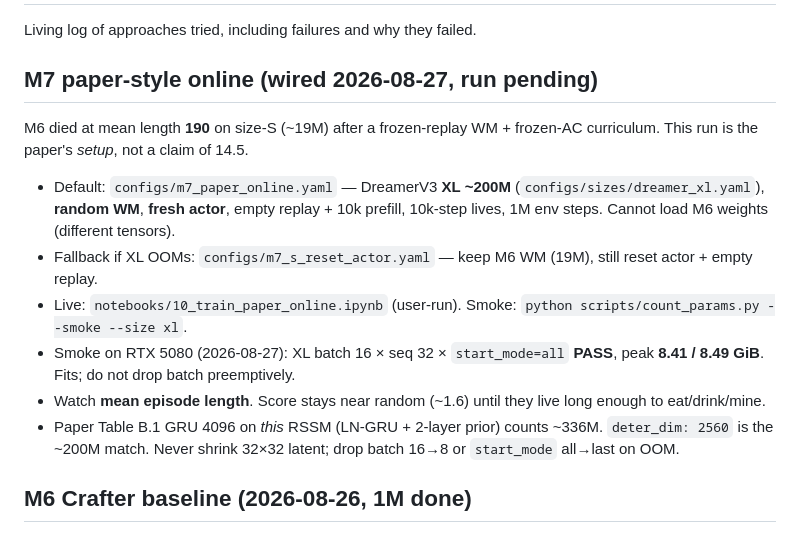
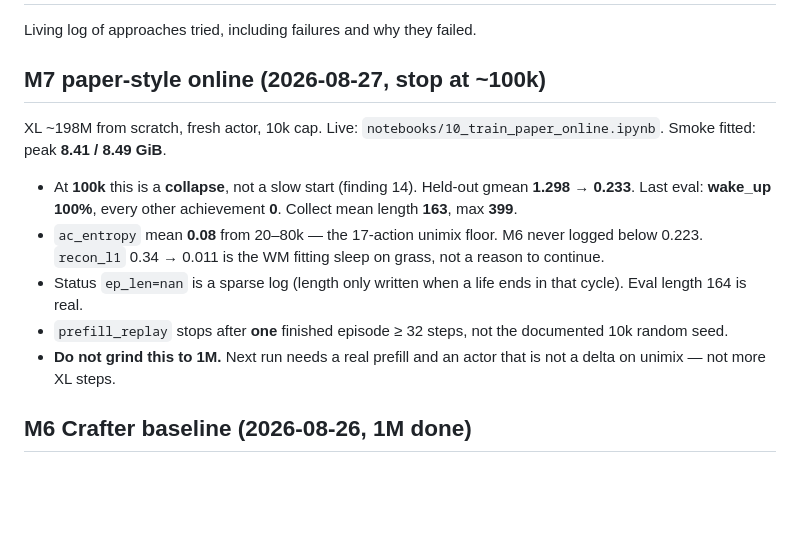
Before and after one commit to aarush-verma16/world-model, a Markdown page: docs/experiments.md, the part around the change. Drawn GitHub-style; blank space fills up the shorter version.

```diff
--- a/docs/experiments.md
+++ b/docs/experiments.md
@@ -2,26 +2,23 @@
 
 Living log of approaches tried, including failures and why they failed.
 
-## M7 paper-style online (wired 2026-08-27, run pending)
+## M7 paper-style online (2026-08-27, stop at ~100k)
 
-M6 died at mean length **190** on size-S (~19M) after a frozen-replay WM +
-frozen-AC curriculum. This run is the paper's *setup*, not a claim of 14.5.
+XL ~198M from scratch, fresh actor, 10k cap. Live:
+`notebooks/10_train_paper_online.ipynb`. Smoke fitted: peak **8.41 / 8.49 GiB**.
 
-- Default: `configs/m7_paper_online.yaml` — DreamerV3 **XL ~200M**
-  (`configs/sizes/dreamer_xl.yaml`), **random WM**, **fresh actor**, empty
-  replay + 10k prefill, 10k-step lives, 1M env steps. Cannot load M6 weights
-  (different tensors).
-- Fallback if XL OOMs: `configs/m7_s_reset_actor.yaml` — keep M6 WM (19M),
-  still reset actor + empty replay.
-- Live: `notebooks/10_train_paper_online.ipynb` (user-run). Smoke:
-  `python scripts/count_params.py --smoke --size xl`.
-- Smoke on RTX 5080 (2026-08-27): XL batch 16 × seq 32 × `start_mode=all`
-  **PASS**, peak **8.41 / 8.49 GiB**. Fits; do not drop batch preemptively.
-- Watch **mean episode length**. Score stays near random (~1.6) until they
-  live long enough to eat/drink/mine.
-- Paper Table B.1 GRU 4096 on *this* RSSM (LN-GRU + 2-layer prior) counts
-  ~336M. `deter_dim: 2560` is the ~200M match. Never shrink 32×32 latent;
-  drop batch 16→8 or `start_mode` all→last on OOM.
+- At **100k** this is a **collapse**, not a slow start (finding 14). Held-out
+  gmean **1.298 → 0.233**. Last eval: **wake_up 100%**, every other achievement
+  **0**. Collect mean length **163**, max **399**.
+- `ac_entropy` mean **0.08** from 20–80k — the 17-action unimix floor. M6
+  never logged below 0.223. `recon_l1` 0.34 → 0.011 is the WM fitting sleep
+  on grass, not a reason to continue.
+- Status `ep_len=nan` is a sparse log (length only written when a life ends
+  in that cycle). Eval length 164 is real.
+- `prefill_replay` stops after **one** finished episode ≥ 32 steps, not the
+  documented 10k random seed.
+- **Do not grind this to 1M.** Next run needs a real prefill and an actor
+  that is not a delta on unimix — not more XL steps.
 
 ## M6 Crafter baseline (2026-08-26, 1M done)
 
```
Also changed, not shown: research paper/README.md (+3 -0 lines), research paper/findings/14-xl-from-scratch-actor-collapse.md (added, +50 -0 lines), research paper/figures/m7_dashboard_100k_collapse.png (added), 2 other files.
